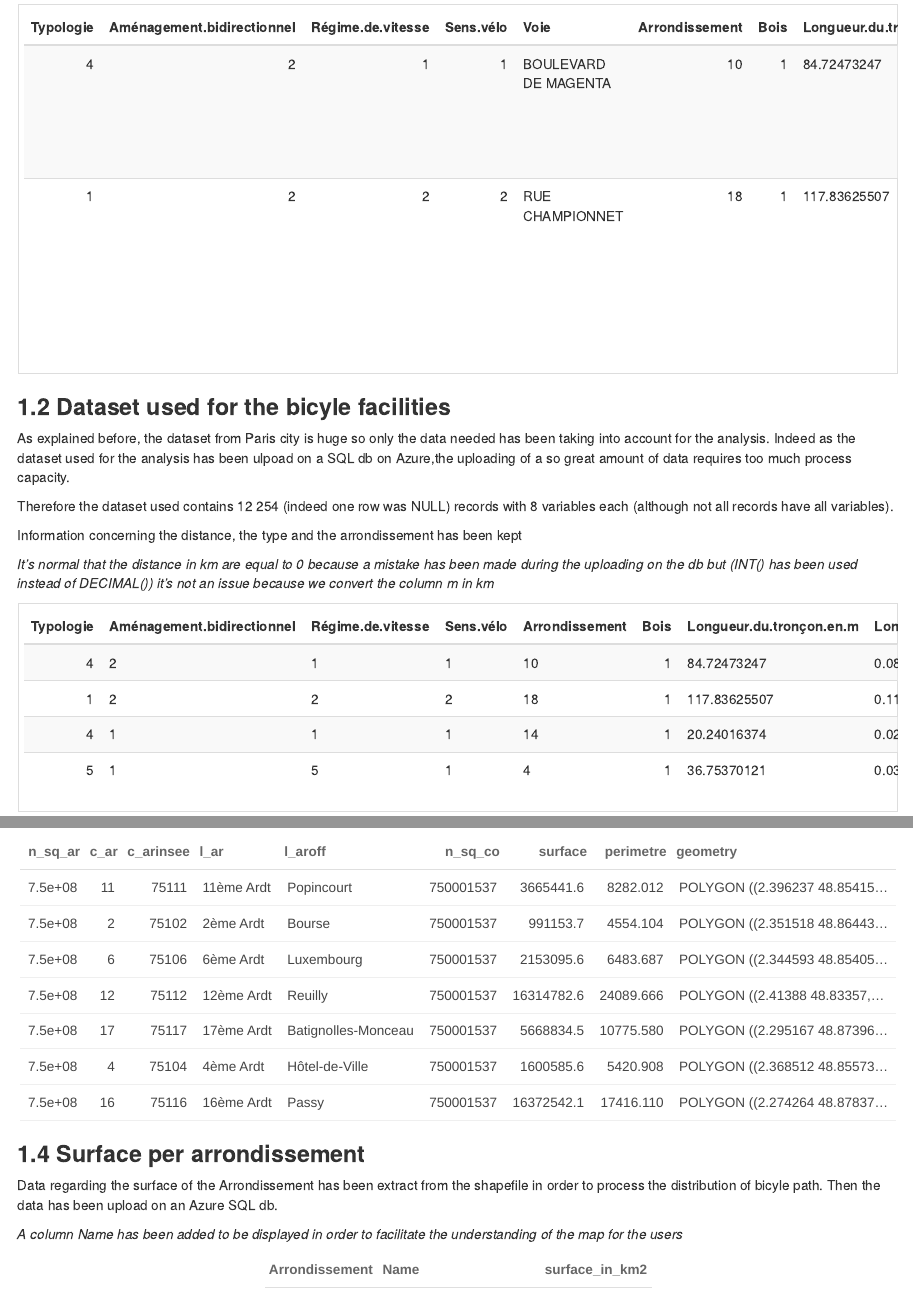
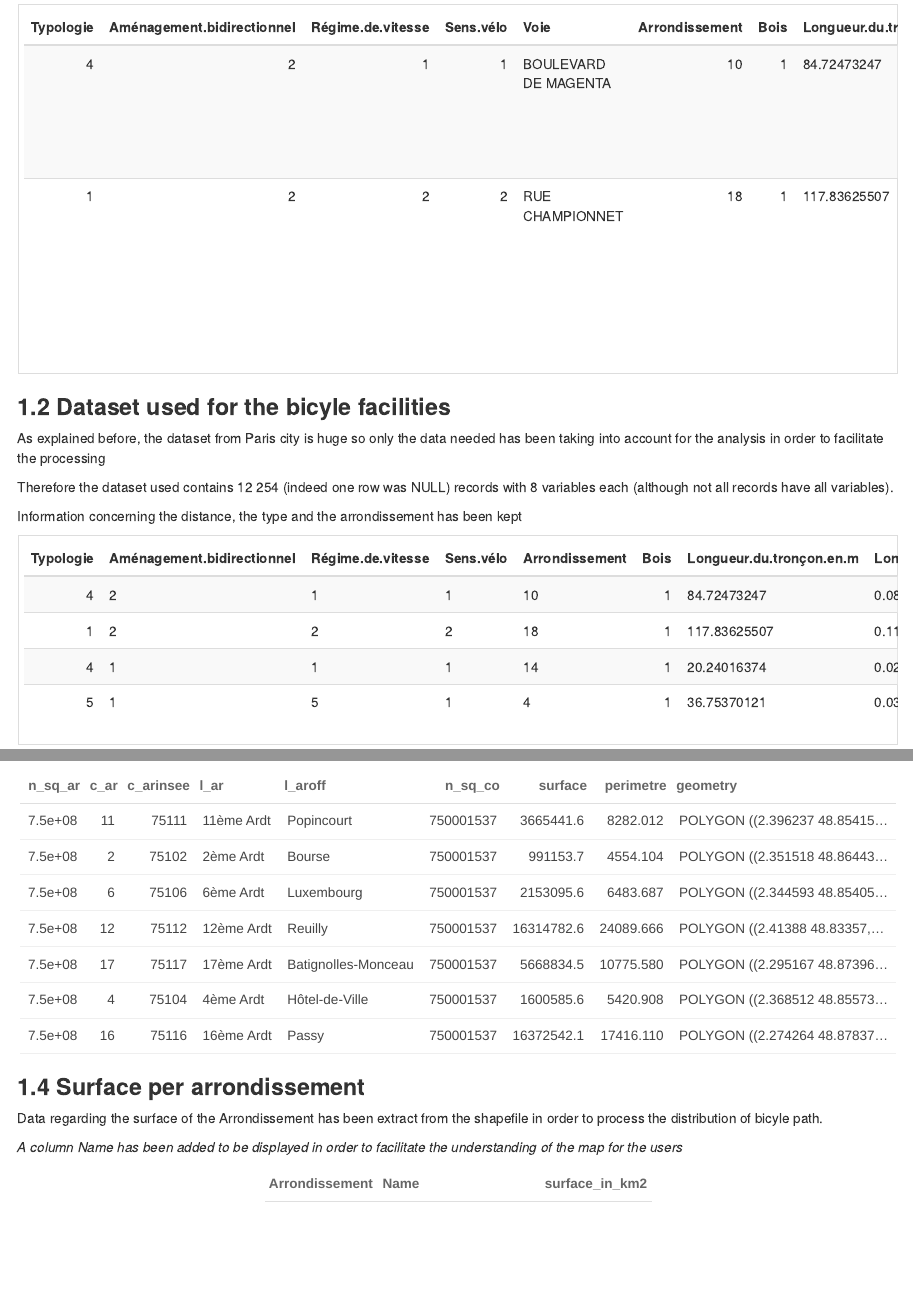
Before and after one commit to Rodyavit/School_project, an R Markdown document (R_project/Analysis_of_cycling_facilities_Paris/Analysis_of_cycling_facilities_Paris.Rmd): the page in a window 1100 px wide, from 320 px down, and a second part further down, joined at a grey line. The pictures show the output file R_project/Analysis_of_cycling_facilities_Paris/Analysis_of_cycling_facilities_Paris.html that the author committed with the source, opened offline.

````diff
--- a/R_project/Analysis_of_cycling_facilities_Paris/Analysis_of_cycling_facilities_Paris.Rmd
+++ b/R_project/Analysis_of_cycling_facilities_Paris/Analysis_of_cycling_facilities_Paris.Rmd
@@ -62,13 +62,11 @@
 
 ### **1.2 Dataset used for the bicyle facilities**
 
-As explained before, the dataset from Paris city is huge so only the data needed has been taking into account for the analysis. Indeed as the dataset used for the analysis has been ulpoad on a SQL db on Azure,the uploading of a so great amount of data requires too much process capacity.
+As explained before, the dataset from Paris city is huge so only the data needed has been taking into account for the analysis in order to facilitate the processing
 
 Therefore the dataset used contains 12 254 (indeed one row was NULL) records with 8 variables each (although not all records have all variables).
 
 Information concerning the distance, the type and the arrondissement has been kept
-
-*It's normal that the distance in km are equal to 0 because a mistake has been made during the uploading on the db but (INT() has been used instead of DECIMAL()) it's not an issue because we convert the column m in km*
 
 ```{r data bike path upload on Azure db, echo=FALSE, fig.align='left', fig.height=4, fig.width=3}
 #display a part of the dataset
@@ -93,7 +91,7 @@
 
 ### **1.4 Surface per arrondissement**
 
-Data regarding the surface of the Arrondissement has been extract from the shapefile in order to process the distribution of bicyle path. Then the data has been upload on an Azure SQL db.
+Data regarding the surface of the Arrondissement has been extract from the shapefile in order to process the distribution of bicyle path.
 
 *A column Name has been added to be displayed in order to facilitate the understanding of the map for the users*
 
````
Also changed, not shown: R_project/Analysis_of_cycling_facilities_Paris/Analysis_of_cycling_facilities_Paris.html, R_project/Analysis_of_cycling_facilities_Paris/README.md (added).
